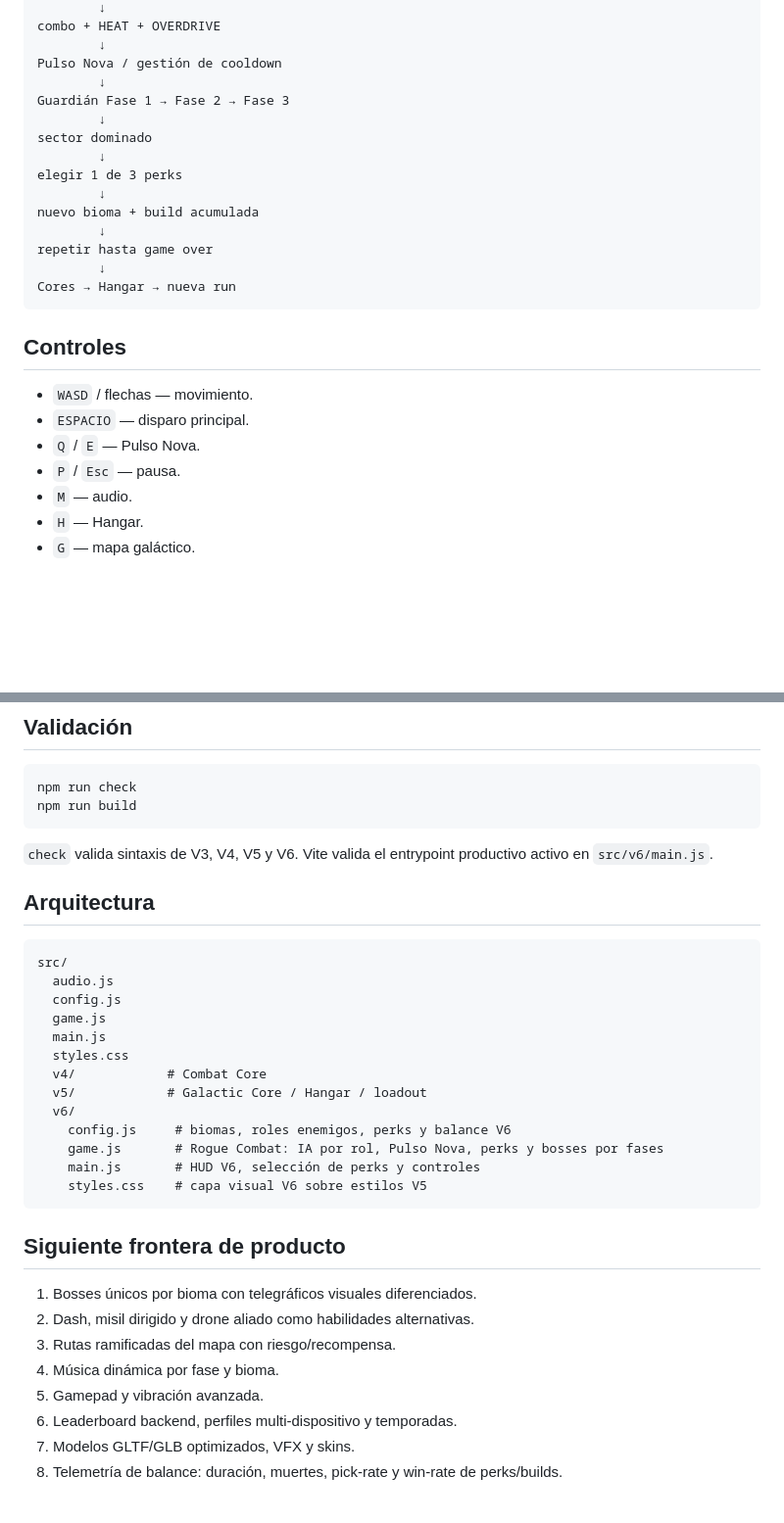
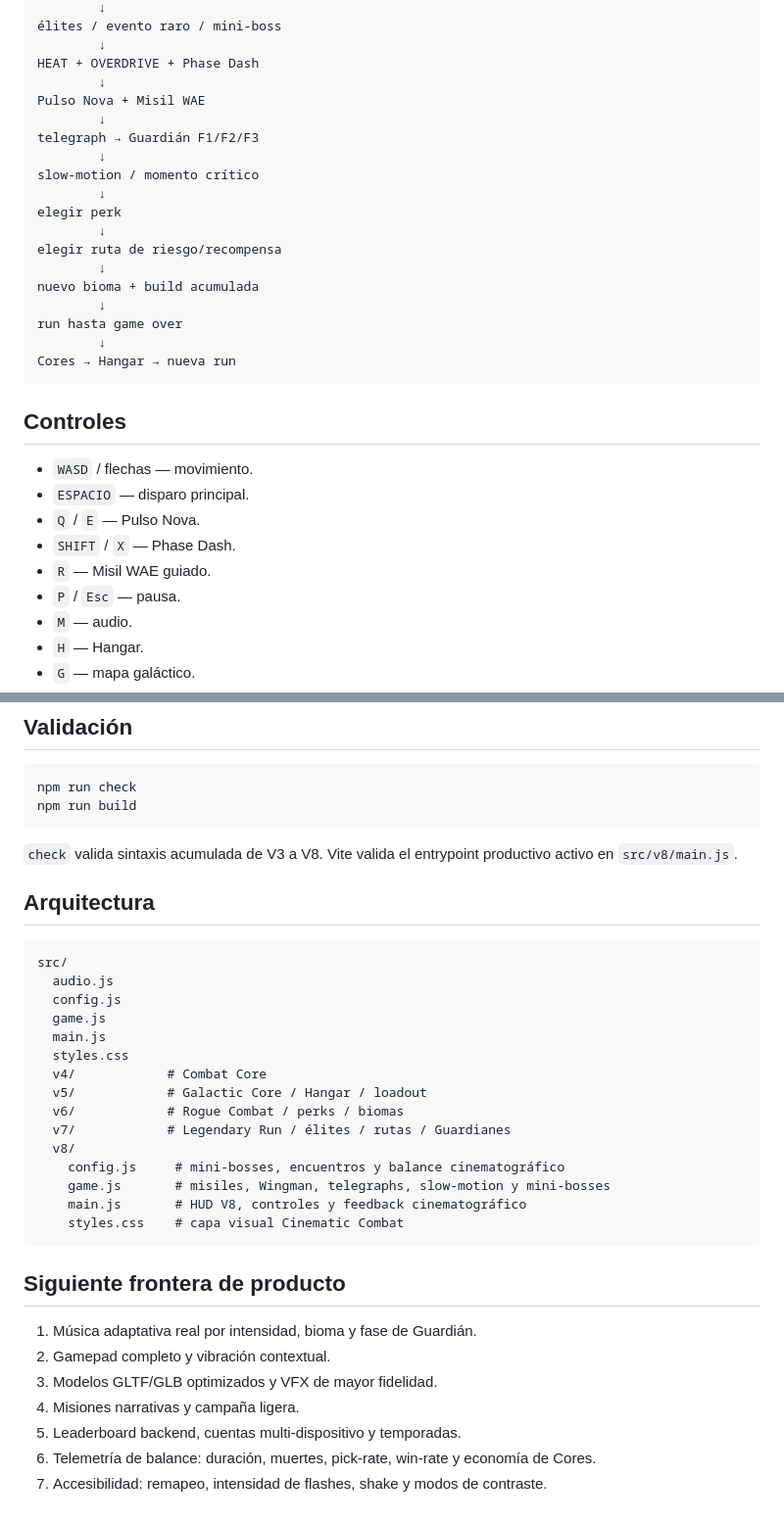
Before and after one commit to aleexwae4-lab/Navegame, a Markdown page: README.md, 2 parts joined by grey strips. Shown at 98% size. GitHub-like rendering; blank space fills up the shorter version.

Commit message:
docs(v8): document cinematic combat expansion

````diff
--- a/README.md
+++ b/README.md
@@ -75,17 +76,21 @@ combate por clases enemigas
         ↓
-combo + HEAT + OVERDRIVE
+élites / evento raro / mini-boss
         ↓
-Pulso Nova / gestión de cooldown
+HEAT + OVERDRIVE + Phase Dash
         ↓
-Guardián Fase 1 → Fase 2 → Fase 3
+Pulso Nova + Misil WAE
         ↓
-sector dominado
+telegraph → Guardián F1/F2/F3
         ↓
-elegir 1 de 3 perks
+slow-motion / momento crítico
+        ↓
+elegir perk
+        ↓
+elegir ruta de riesgo/recompensa
         ↓
 nuevo bioma + build acumulada
         ↓
-repetir hasta game over
+run hasta game over
         ↓
 Cores → Hangar → nueva run
 ```
@@ -95,6 +100,8 @@ Cores → Hangar → nueva run
 - `WASD` / flechas — movimiento.
 - `ESPACIO` — disparo principal.
 - `Q` / `E` — Pulso Nova.
+- `SHIFT` / `X` — Phase Dash.
+- `R` — Misil WAE guiado.
 - `P` / `Esc` — pausa.
 - `M` — audio.
 - `H` — Hangar.
@@ -114,7 +121,7 @@ npm run check
 npm run build
 ```
 
-`check` valida sintaxis de V3, V4, V5 y V6. Vite valida el entrypoint productivo activo en `src/v6/main.js`.
+`check` valida sintaxis acumulada de V3 a V8. Vite valida el entrypoint productivo activo en `src/v8/main.js`.
 
 ## Arquitectura
 
@@ -127,20 +134,21 @@ src/
   styles.css
   v4/            # Combat Core
   v5/            # Galactic Core / Hangar / loadout
-  v6/
-    config.js     # biomas, roles enemigos, perks y balance V6
-    game.js       # Rogue Combat: IA por rol, Pulso Nova, perks y bosses por fases
-    main.js       # HUD V6, selección de perks y controles
-    styles.css    # capa visual V6 sobre estilos V5
+  v6/            # Rogue Combat / perks / biomas
+  v7/            # Legendary Run / élites / rutas / Guardianes
+  v8/
+    config.js     # mini-bosses, encuentros y balance cinematográfico
+    game.js       # misiles, Wingman, telegraphs, slow-motion y mini-bosses
+    main.js       # HUD V8, controles y feedback cinematográfico
+    styles.css    # capa visual Cinematic Combat
 ```
 
 ## Siguiente frontera de producto
 
-1. Bosses únicos por bioma con telegráficos visuales diferenciados.
-2. Dash, misil dirigido y drone aliado como habilidades alternativas.
-3. Rutas ramificadas del mapa con riesgo/recompensa.
-4. Música dinámica por fase y bioma.
-5. Gamepad y vibración avanzada.
-6. Leaderboard backend, perfiles multi-dispositivo y temporadas.
-7. Modelos GLTF/GLB optimizados, VFX y skins.
-8. Telemetría de balance: duración, muertes, pick-rate y win-rate de perks/builds.
+1. Música adaptativa real por intensidad, bioma y fase de Guardián.
+2. Gamepad completo y vibración contextual.
+3. Modelos GLTF/GLB optimizados y VFX de mayor fidelidad.
+4. Misiones narrativas y campaña ligera.
+5. Leaderboard backend, cuentas multi-dispositivo y temporadas.
+6. Telemetría de balance: duración, muertes, pick-rate, win-rate y economía de Cores.
+7. Accesibilidad: remapeo, intensidad de flashes, shake y modos de contraste.
````
Also changed, not shown: other parts of README.md (+52 -51 lines).
